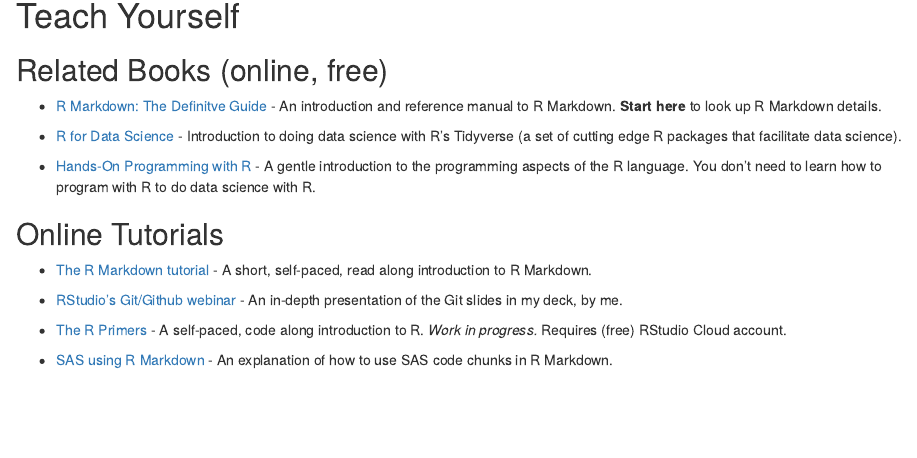
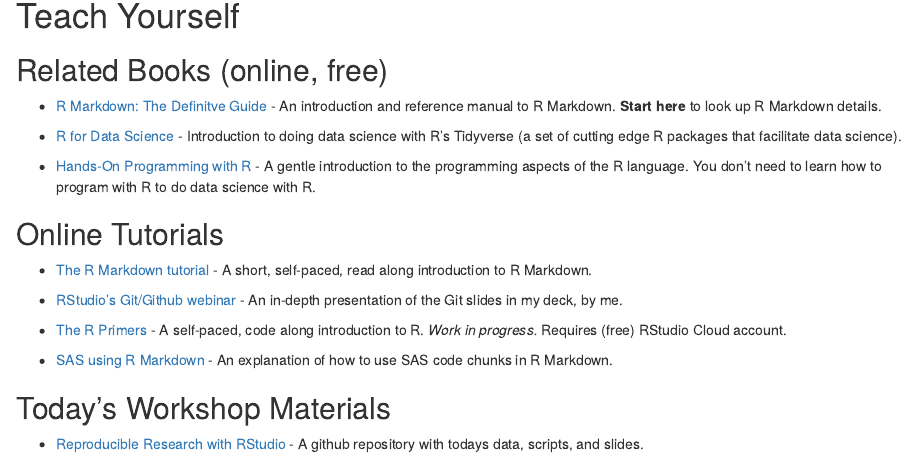
Before and after one commit to rstudio-education/2019-03-01_SPCC_Reproducible-R, an R Markdown document (04-resources.Rmd): the page in a window 1100 px wide, from 610 px down. Rendered offline with R 4.5, knitr and Pandoc, with nearby package versions.

Commit message:
Adds link to github repository

```diff
--- a/04-resources.Rmd
+++ b/04-resources.Rmd
@@ -46,3 +46,7 @@
 * [The R Primers](https://rstudio.cloud/learn/primers) - A self-paced, code along introduction to R. _Work in progress._ Requires (free) RStudio Cloud account.
 
 * [SAS using R Markdown](https://www.ssc.wisc.edu/~hemken/SASworkshops/Markdown/SASmarkdown.html) - An explanation of how to use SAS code chunks in R Markdown.
+
+## Today's Workshop Materials
+
+* [Reproducible Research with RStudio](https://github.com/rstudio-education/2019-03-01_SPCC_Reproducible-R) - A github repository with todays data, scripts, and slides.
```
